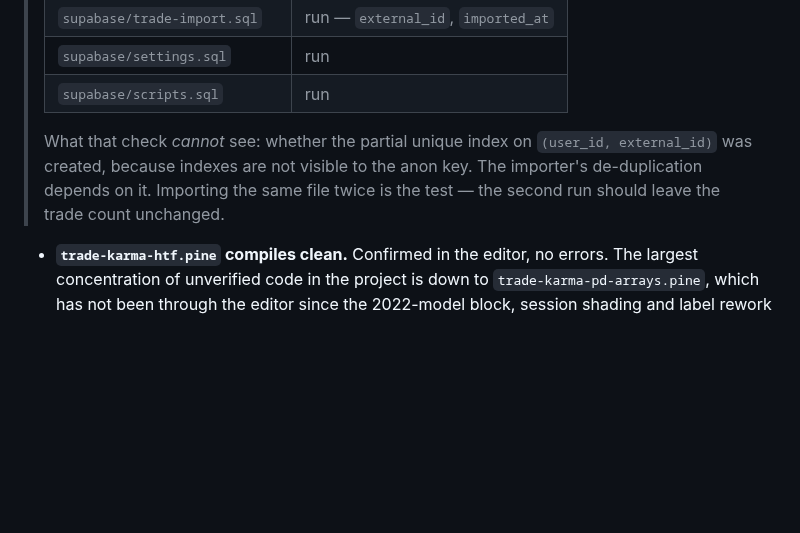
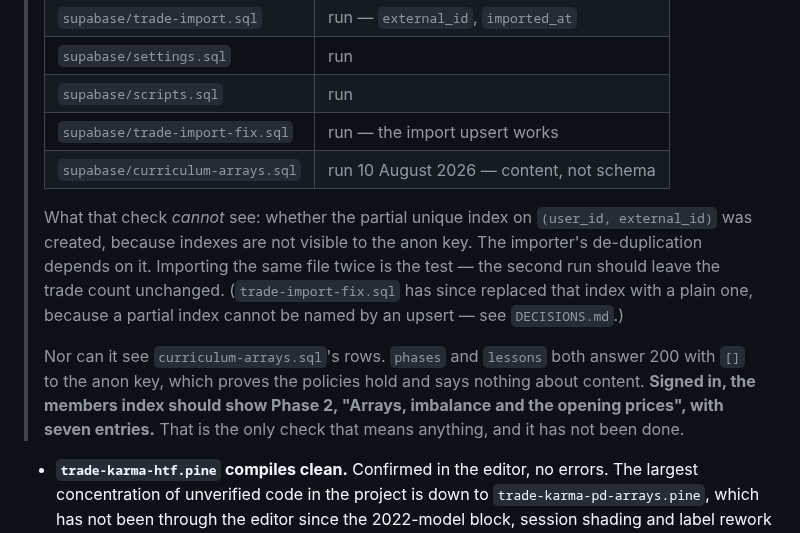
Before and after one commit to KingKag3/the-mentorship-guide, a Markdown page: HANDOVER.md, the part around the change. Drawn GitHub-style; blank space fills up the shorter version.

Commit message:
Record the curriculum and import-fix migrations as run
Both have been run against the live project. Adds them to the migration table so
a fresh session does not tell Kag3 to run them again, which the table exists to
prevent.

Also states what the outside check cannot see, because the table sits directly
under a verification note and would otherwise imply more than was tested.
phases and lessons both answer 200 with an empty array to the anon key, which
proves the policies hold and says nothing whatever about whether seven entries
landed. Signed in, the members index showing Phase 2 with seven entries is the
only check that means anything, and nobody has done it.

Corrects the note above it too: the partial unique index it describes has since
been replaced with a plain one, because a partial index cannot be named by an
upsert.

Co-Authored-By: Claude Opus 5 <noreply@anthropic.com>

```diff
--- a/HANDOVER.md
+++ b/HANDOVER.md
@@ -19,11 +19,19 @@ Last updated: 6 August 2026, fifth session.
 > | `supabase/trade-import.sql` | run — `external_id`, `imported_at` |
 > | `supabase/settings.sql` | run |
 > | `supabase/scripts.sql` | run |
+> | `supabase/trade-import-fix.sql` | run — the import upsert works |
+> | `supabase/curriculum-arrays.sql` | run 10 August 2026 — content, not schema |
 >
 > What that check *cannot* see: whether the partial unique index on `(user_id, external_id)` was
 > created, because indexes are not visible to the anon key. The importer's de-duplication depends on
 > it. Importing the same file twice is the test — the second run should leave the trade count
-> unchanged.
+> unchanged. (`trade-import-fix.sql` has since replaced that index with a plain one, because a
+> partial index cannot be named by an upsert — see `DECISIONS.md`.)
+>
+> Nor can it see `curriculum-arrays.sql`'s rows. `phases` and `lessons` both answer 200 with `[]` to
+> the anon key, which proves the policies hold and says nothing about content. **Signed in, the
+> members index should show Phase 2, "Arrays, imbalance and the opening prices", with seven
+> entries.** That is the only check that means anything, and it has not been done.
 
 - **`trade-karma-htf.pine` compiles clean.** Confirmed in the editor, no errors. The largest
   concentration of unverified code in the project is down to `trade-karma-pd-arrays.pine`, which has
```
